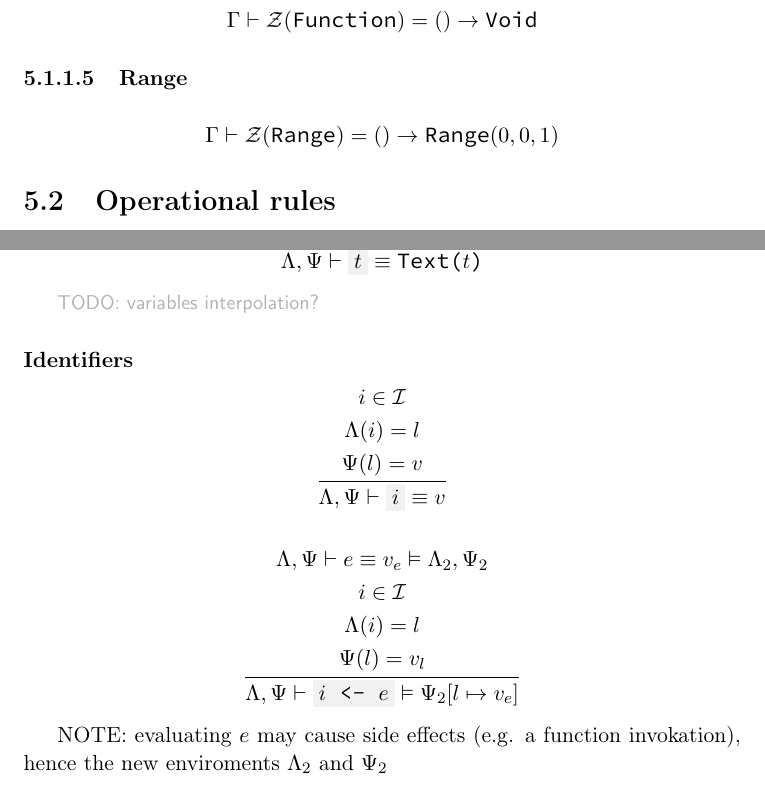
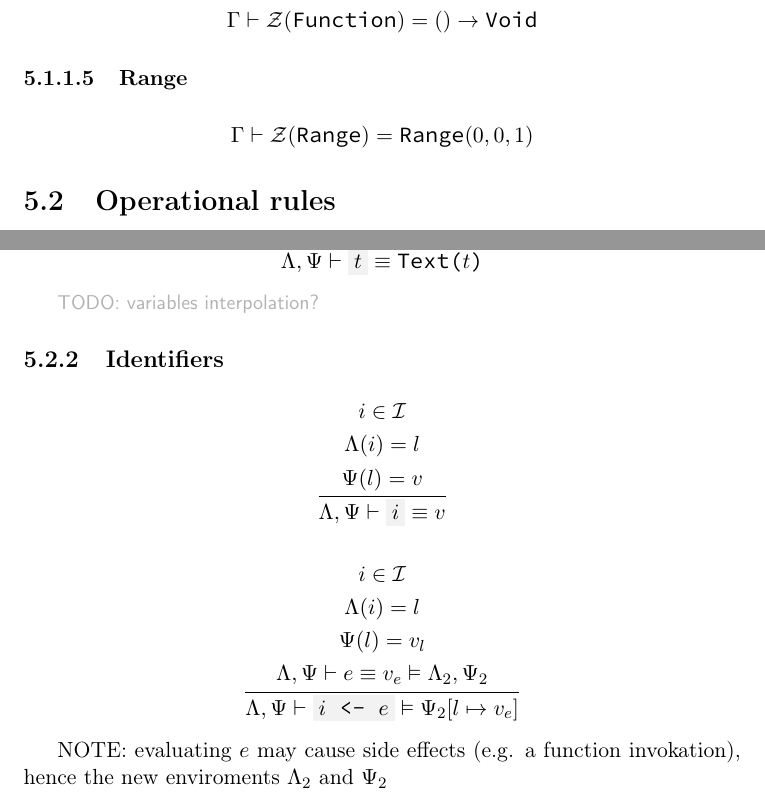
Before and after one commit to simonvic/GioviSpecs_tex, a LaTeX document (type_system.tex): two parts of pages 38 and 39 of 39, joined at a grey line, cut so that both start at the same text. Compiled offline with pdfLaTeX.

Commit message:
fix(opsem): typos

```diff
--- a/type_system.tex
+++ b/type_system.tex
@@ -2052,7 +2052,7 @@ dimensione iniziale}
 \subsubsection{Range}
 
 \[
-	\Gamma\vdash \Zero(\Range) = () \to \Range(0, 0, 1)
+	\Gamma\vdash \Zero(\Range) = \Range(0, 0, 1)
 \]
 
 \section{Operational rules}
@@ -2114,7 +2114,7 @@ dimensione iniziale}
 
 \comment{TODO: variables interpolation?}
 
-\paragraph{Identifiers}
+\subsection{Identifiers}
 
 \[
 	\oprule{
@@ -2128,10 +2128,10 @@ dimensione iniziale}
 
 \[
 	\oprule{
-		\envLoc,\envStore\vdash e \equiv v_e \vDash \envLoc_2,\envStore_2 \\*
 		i \in \mathcal{I} \\*
 		\envLoc(i) = l \\*
-		\envStore(l) = v_l
+		\envStore(l) = v_l \\*
+		\envLoc,\envStore\vdash e \equiv v_e \vDash \envLoc_2,\envStore_2 \\*
 	}{
 		\envLoc,\envStore\vdash \code{$i$ <- $e$} \vDash \envStore_2[l \mapsto v_e]
 	}
```
